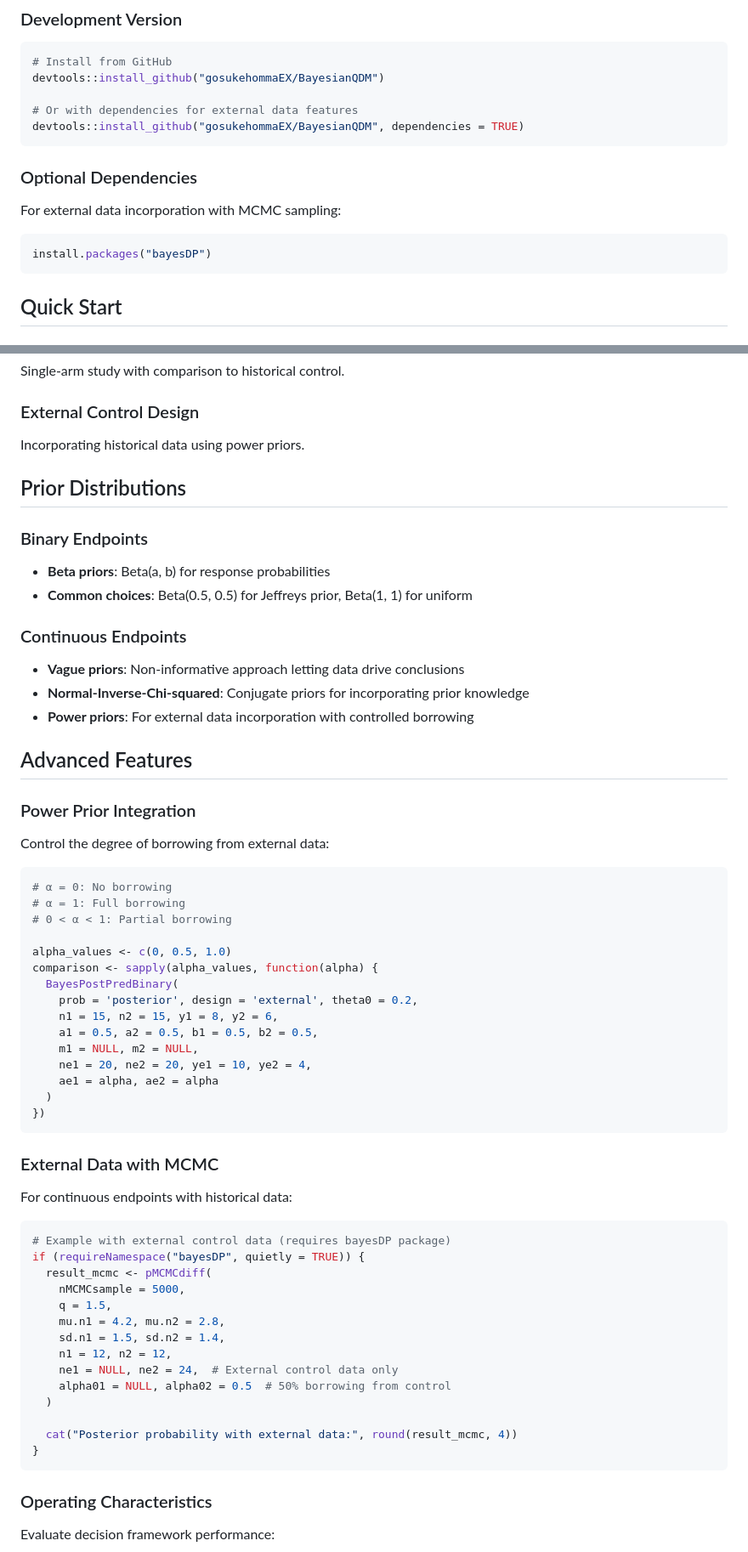
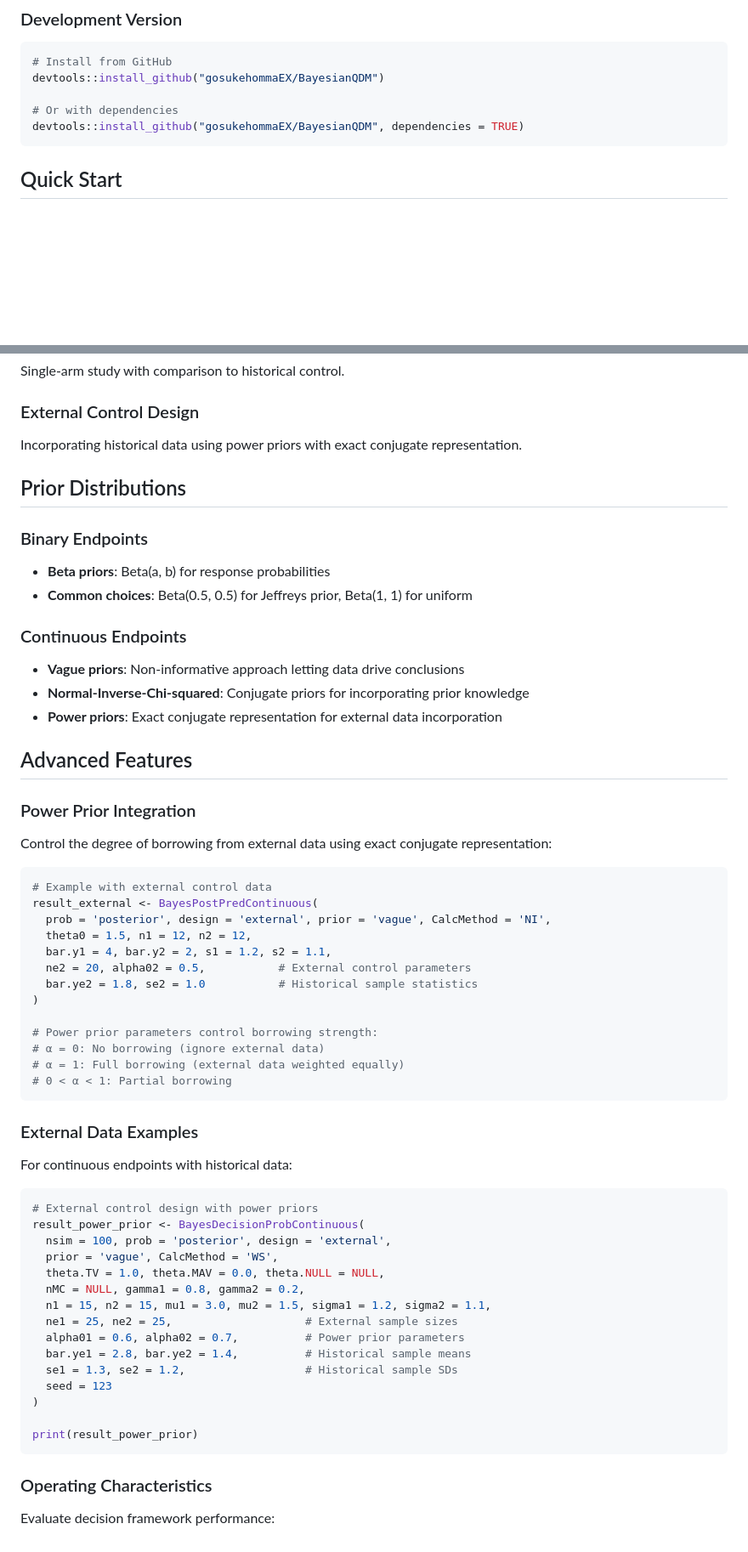
Before and after one commit to gosukehommaEX/BayesianQDM, a Markdown page: README.md, 2 parts joined by grey strips. Shown at 85% size. Drawn GitHub-style; blank space fills up the shorter version.

````diff
--- a/README.md
+++ b/README.md
@@ -41,14 +41,8 @@ install.packages("BayesianQDM")
 # Install from GitHub
 devtools::install_github("gosukehommaEX/BayesianQDM")
 
-# Or with dependencies for external data features
+# Or with dependencies
 devtools::install_github("gosukehommaEX/BayesianQDM", dependencies = TRUE)
-```
-
-### Optional Dependencies
-For external data incorporation with MCMC sampling:
-``` r
-install.packages("bayesDP")
 ```
 
 ## Quick Start
@@ -178,7 +170,7 @@ Standard two-arm randomized controlled trial.
 Single-arm study with comparison to historical control.
 
 ### External Control Design
-Incorporating historical data using power priors.
+Incorporating historical data using power priors with exact conjugate representation.
 
 ## Prior Distributions
 
@@ -189,47 +181,49 @@ Incorporating historical data using power priors.
 ### Continuous Endpoints
 - **Vague priors**: Non-informative approach letting data drive conclusions
 - **Normal-Inverse-Chi-squared**: Conjugate priors for incorporating prior knowledge
-- **Power priors**: For external data incorporation with controlled borrowing
+- **Power priors**: Exact conjugate representation for external data incorporation
 
 ## Advanced Features
 
 ### Power Prior Integration
-Control the degree of borrowing from external data:
+Control the degree of borrowing from external data using exact conjugate representation:
+
 ``` r
-# α = 0: No borrowing
-# α = 1: Full borrowing
+# Example with external control data
+result_external <- BayesPostPredContinuous(
+  prob = 'posterior', design = 'external', prior = 'vague', CalcMethod = 'NI',
+  theta0 = 1.5, n1 = 12, n2 = 12,
+  bar.y1 = 4, bar.y2 = 2, s1 = 1.2, s2 = 1.1,
+  ne2 = 20, alpha02 = 0.5,           # External control parameters
+  bar.ye2 = 1.8, se2 = 1.0           # Historical sample statistics
+)
+
+# Power prior parameters control borrowing strength:
+# α = 0: No borrowing (ignore external data)
+# α = 1: Full borrowing (external data weighted equally)
 # 0 < α < 1: Partial borrowing
-
-alpha_values <- c(0, 0.5, 1.0)
-comparison <- sapply(alpha_values, function(alpha) {
-  BayesPostPredBinary(
-    prob = 'posterior', design = 'external', theta0 = 0.2,
-    n1 = 15, n2 = 15, y1 = 8, y2 = 6,
-    a1 = 0.5, a2 = 0.5, b1 = 0.5, b2 = 0.5,
-    m1 = NULL, m2 = NULL,
-    ne1 = 20, ne2 = 20, ye1 = 10, ye2 = 4,
-    ae1 = alpha, ae2 = alpha
-  )
-})
 ```
 
-### External Data with MCMC
+### External Data Examples
+
 For continuous endpoints with historical data:
+
 ``` r
-# Example with external control data (requires bayesDP package)
-if (requireNamespace("bayesDP", quietly = TRUE)) {
-  result_mcmc <- pMCMCdiff(
-    nMCMCsample = 5000,
-    q = 1.5,
-    mu.n1 = 4.2, mu.n2 = 2.8,
-    sd.n1 = 1.5, sd.n2 = 1.4,
-    n1 = 12, n2 = 12,
-    ne1 = NULL, ne2 = 24,  # External control data only
-    alpha01 = NULL, alpha02 = 0.5  # 50% borrowing from control
-  )
+# External control design with power priors
+result_power_prior <- BayesDecisionProbContinuous(
+  nsim = 100, prob = 'posterior', design = 'external',
+  prior = 'vague', CalcMethod = 'WS',
+  theta.TV = 1.0, theta.MAV = 0.0, theta.NULL = NULL,
+  nMC = NULL, gamma1 = 0.8, gamma2 = 0.2,
+  n1 = 15, n2 = 15, mu1 = 3.0, mu2 = 1.5, sigma1 = 1.2, sigma2 = 1.1,
+  ne1 = 25, ne2 = 25,                    # External sample sizes
+  alpha01 = 0.6, alpha02 = 0.7,          # Power prior parameters
+  bar.ye1 = 2.8, bar.ye2 = 1.4,          # Historical sample means
+  se1 = 1.3, se2 = 1.2,                  # Historical sample SDs
+  seed = 123
+)
 
-  cat("Posterior probability with external data:", round(result_mcmc, 4))
-}
+print(result_power_prior)
 ```
 
 ### Operating Characteristics
````
Also changed, not shown: other parts of README.md (+29 -12 lines).
